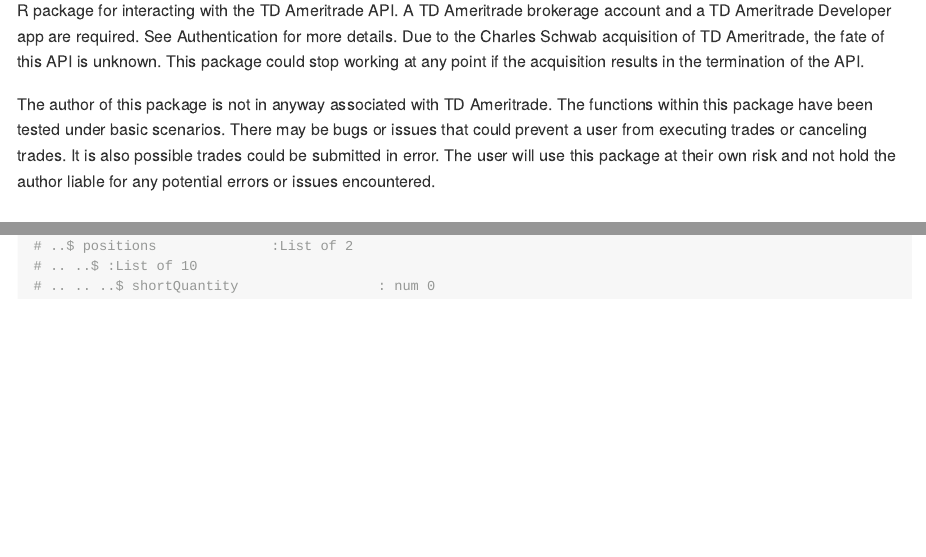
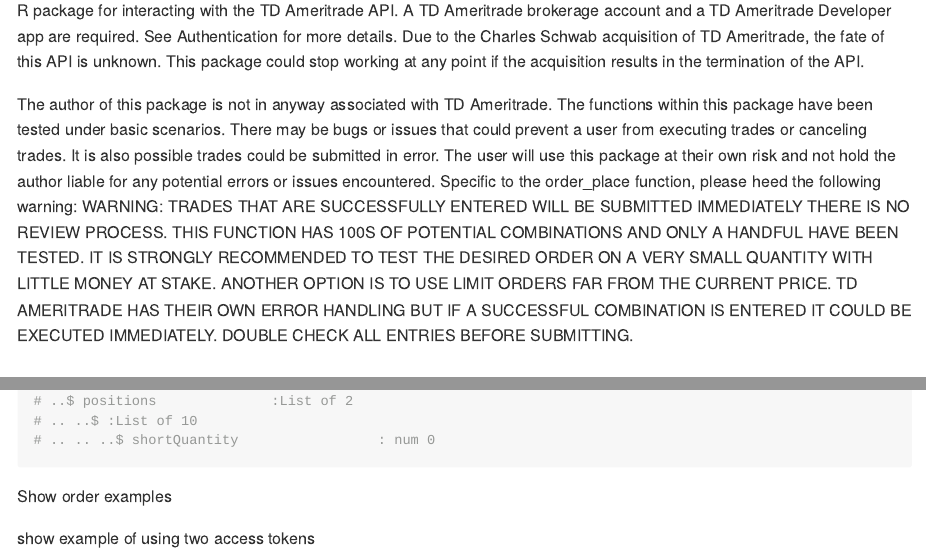
Before and after one commit to gowthamrao/rameritrade, an R Markdown document (README.Rmd): the page in a window 1100 px wide, from 110 px down, and a second part further down, joined at a grey line. The pictures show the output file README.md that the author committed with the source, drawn offline in the style of GitHub.

Commit message:
Add warning of trade implications

````diff
--- a/README.Rmd
+++ b/README.Rmd
@@ -20,7 +20,9 @@
 
 R package for interacting with the TD Ameritrade API. A TD Ameritrade brokerage account and a TD Ameritrade Developer app are required. See Authentication for more details. Due to the Charles Schwab acquisition of TD Ameritrade, the fate of this API is unknown. This package could stop working at any point if the acquisition results in the termination of the API.
 
-The author of this package is not in anyway associated with TD Ameritrade. The functions within this package have been tested under basic scenarios. There may be bugs or issues that could prevent a user from executing trades or canceling trades. It is also possible trades could be submitted in error. The user will use this package at their own risk and not hold the author liable for any potential errors or issues encountered.
+The author of this package is not in anyway associated with TD Ameritrade. The functions within this package have been tested under basic scenarios. There may be bugs or issues that could prevent a user from executing trades or canceling trades. It is also possible trades could be submitted in error. The user will use this package at their own risk and not hold the author liable for any potential errors or issues encountered. Specific to the order_place function, please heed the following warning:
+WARNING: TRADES THAT ARE SUCCESSFULLY ENTERED WILL BE SUBMITTED IMMEDIATELY THERE IS NO REVIEW PROCESS. THIS FUNCTION HAS 100S OF POTENTIAL COMBINATIONS AND ONLY A HANDFUL HAVE BEEN TESTED. IT IS STRONGLY RECOMMENDED TO TEST THE DESIRED ORDER ON A VERY SMALL QUANTITY WITH LITTLE MONEY AT STAKE. ANOTHER OPTION IS TO USE LIMIT ORDERS FAR FROM THE CURRENT PRICE. TD AMERITRADE HAS THEIR OWN ERROR HANDLING BUT IF A SUCCESSFUL COMBINATION IS ENTERED
+IT COULD BE EXECUTED IMMEDIATELY. DOUBLE CHECK ALL ENTRIES BEFORE SUBMITTING.
 
 ## Installation
 
@@ -113,3 +115,8 @@
 # .. .. ..$ shortQuantity                 : num 0
 
 ```
+
+
+Show order examples
+
+show example of using two access tokens
````
Also changed, not shown: README.md.
